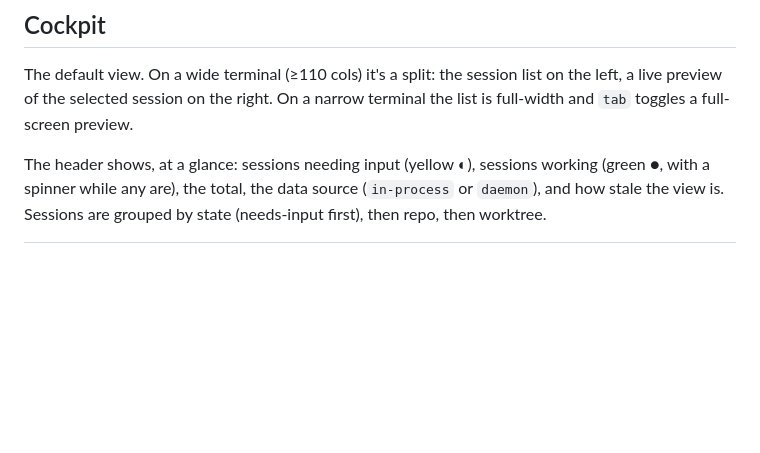
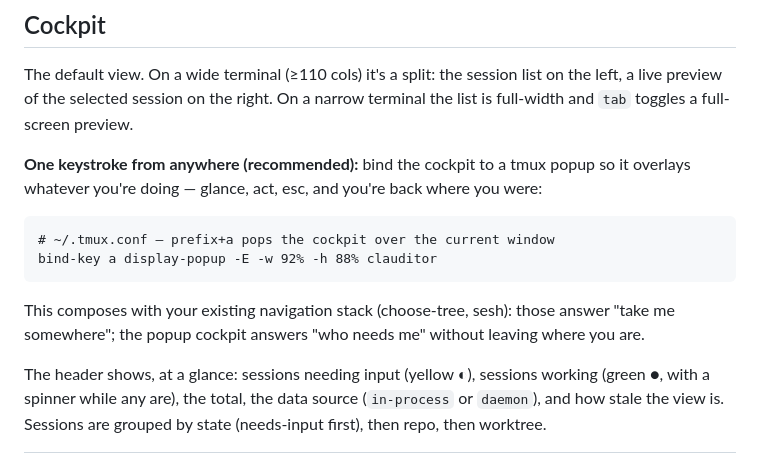
Before and after one commit to mjraval/clauditor, a Markdown page: README.md, the part around the change. Drawn GitHub-style; blank space fills up the shorter version.

````diff
--- a/README.md
+++ b/README.md
@@ -38,6 +38,19 @@ The default view. On a wide terminal (≥110 cols) it's a split: the session
 list on the left, a live preview of the selected session on the right. On a
 narrow terminal the list is full-width and `tab` toggles a full-screen
 preview.
+
+**One keystroke from anywhere (recommended):** bind the cockpit to a tmux
+popup so it overlays whatever you're doing — glance, act, esc, and you're
+back where you were:
+
+```tmux
+# ~/.tmux.conf — prefix+a pops the cockpit over the current window
+bind-key a display-popup -E -w 92% -h 88% clauditor
+```
+
+This composes with your existing navigation stack (choose-tree, sesh):
+those answer "take me somewhere"; the popup cockpit answers "who needs me"
+without leaving where you are.
 
 The header shows, at a glance: sessions needing input (yellow ◐), sessions
 working (green ●, with a spinner while any are), the total, the data source
````
Also changed, not shown: docs/TUI-DESIGN.md (+25 -1 lines).
